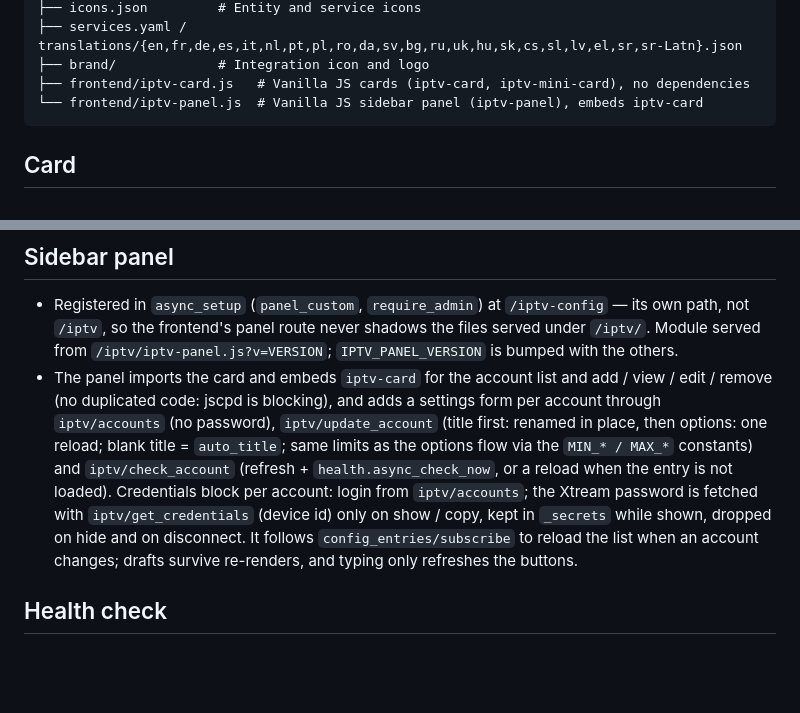
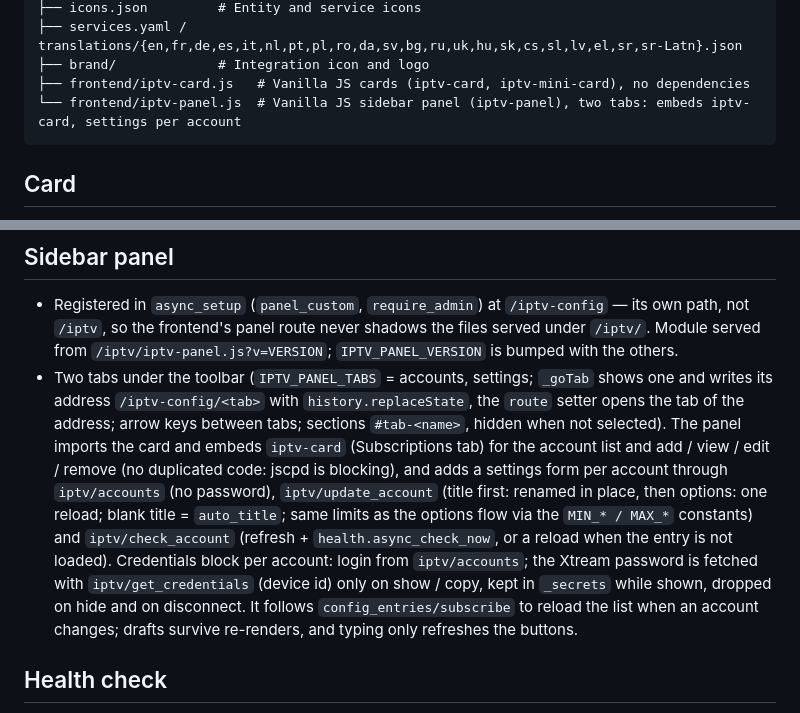
Before and after one commit to juju35/ha-iptv, a Markdown page: custom_components/iptv/AGENT.md, 2 parts joined by grey strips. GitHub-like rendering; blank space fills up the shorter version.

````diff
--- a/custom_components/iptv/AGENT.md
+++ b/custom_components/iptv/AGENT.md
@@ -31,7 +31,7 @@ custom_components/iptv/
 ├── services.yaml / translations/{en,fr,de,es,it,nl,pt,pl,ro,da,sv,bg,ru,uk,hu,sk,cs,sl,lv,el,sr,sr-Latn}.json
 ├── brand/             # Integration icon and logo
 ├── frontend/iptv-card.js   # Vanilla JS cards (iptv-card, iptv-mini-card), no dependencies
-└── frontend/iptv-panel.js  # Vanilla JS sidebar panel (iptv-panel), embeds iptv-card
+└── frontend/iptv-panel.js  # Vanilla JS sidebar panel (iptv-panel), two tabs: embeds iptv-card, settings per account
 ```
 
 ## Card
@@ -43,7 +43,7 @@ custom_components/iptv/
 
 ## Sidebar panel
 - Registered in `async_setup` (`panel_custom`, `require_admin`) at `/iptv-config` — its own path, not `/iptv`, so the frontend's panel route never shadows the files served under `/iptv/`. Module served from `/iptv/iptv-panel.js?v=VERSION`; `IPTV_PANEL_VERSION` is bumped with the others.
-- The panel imports the card and embeds `iptv-card` for the account list and add / view / edit / remove (no duplicated code: jscpd is blocking), and adds a settings form per account through `iptv/accounts` (no password), `iptv/update_account` (title first: renamed in place, then options: one reload; blank title = `auto_title`; same limits as the options flow via the `MIN_* / MAX_*` constants) and `iptv/check_account` (refresh + `health.async_check_now`, or a reload when the entry is not loaded). Credentials block per account: login from `iptv/accounts`; the Xtream password is fetched with `iptv/get_credentials` (device id) only on show / copy, kept in `_secrets` while shown, dropped on hide and on disconnect. It follows `config_entries/subscribe` to reload the list when an account changes; drafts survive re-renders, and typing only refreshes the buttons.
+- Two tabs under the toolbar (`IPTV_PANEL_TABS` = accounts, settings; `_goTab` shows one and writes its address `/iptv-config/<tab>` with `history.replaceState`, the `route` setter opens the tab of the address; arrow keys between tabs; sections `#tab-<name>`, hidden when not selected). The panel imports the card and embeds `iptv-card` (Subscriptions tab) for the account list and add / view / edit / remove (no duplicated code: jscpd is blocking), and adds a settings form per account through `iptv/accounts` (no password), `iptv/update_account` (title first: renamed in place, then options: one reload; blank title = `auto_title`; same limits as the options flow via the `MIN_* / MAX_*` constants) and `iptv/check_account` (refresh + `health.async_check_now`, or a reload when the entry is not loaded). Credentials block per account: login from `iptv/accounts`; the Xtream password is fetched with `iptv/get_credentials` (device id) only on show / copy, kept in `_secrets` while shown, dropped on hide and on disconnect. It follows `config_entries/subscribe` to reload the list when an account changes; drafts survive re-renders, and typing only refreshes the buttons.
 
 ## Health check
 - A Stalker client runs one operation at a time (asyncio lock; the coordinator and the health check share its token). The health latency is measured by the client once it holds the lock (`user_info_ms`), a tick is skipped while the previous check still runs, and the stream probe is skipped when the slots are all in use or, with unknown occupancy (Stalker), while a refresh holds or waits for the client (`busy`).
````
Also changed, not shown: CHANGELOG.md (+5 -0 lines), README.md (+14 -12 lines), screenshots/panel-dark.png, screenshots/panel-settings-dark.png (added), screenshots/panel-settings.png (added), screenshots/panel.png, 6 other files.
